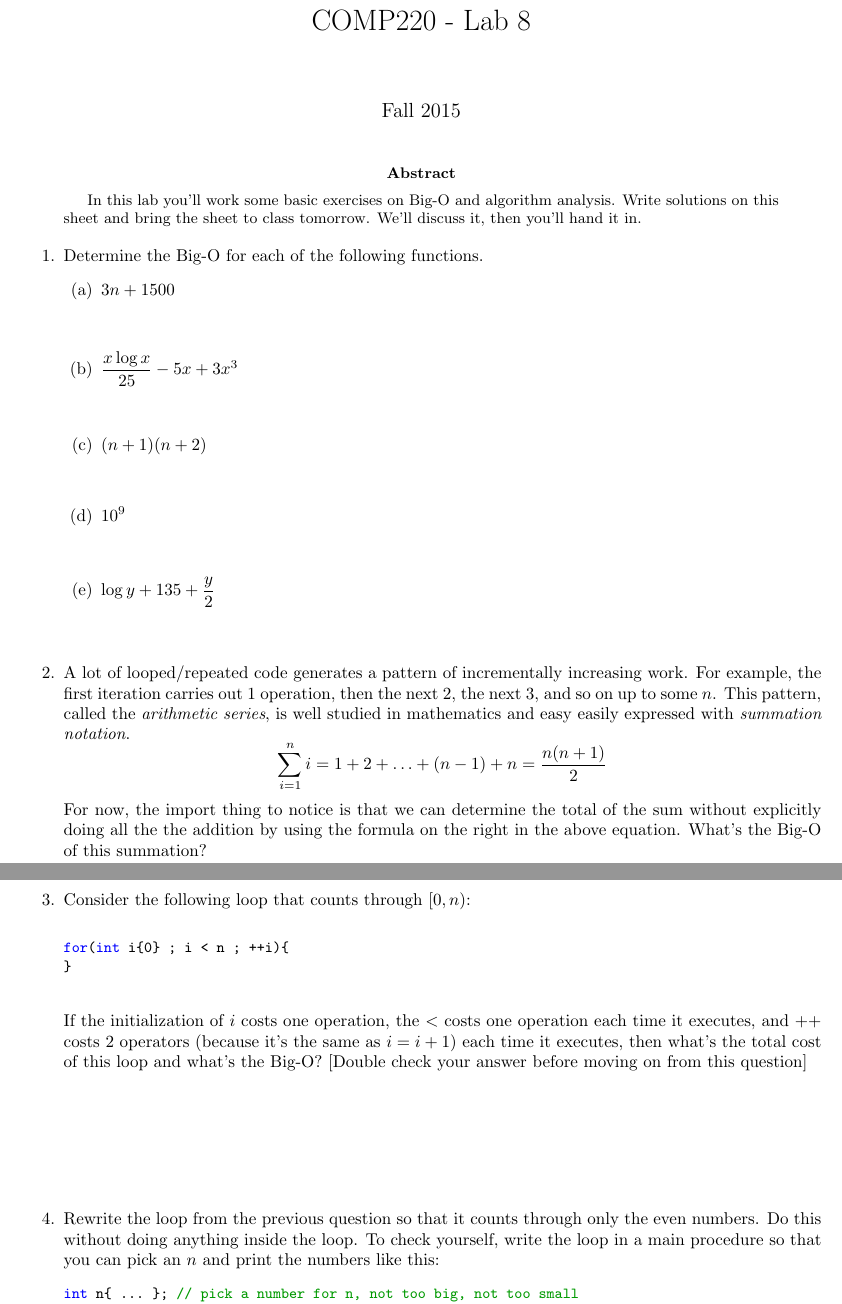
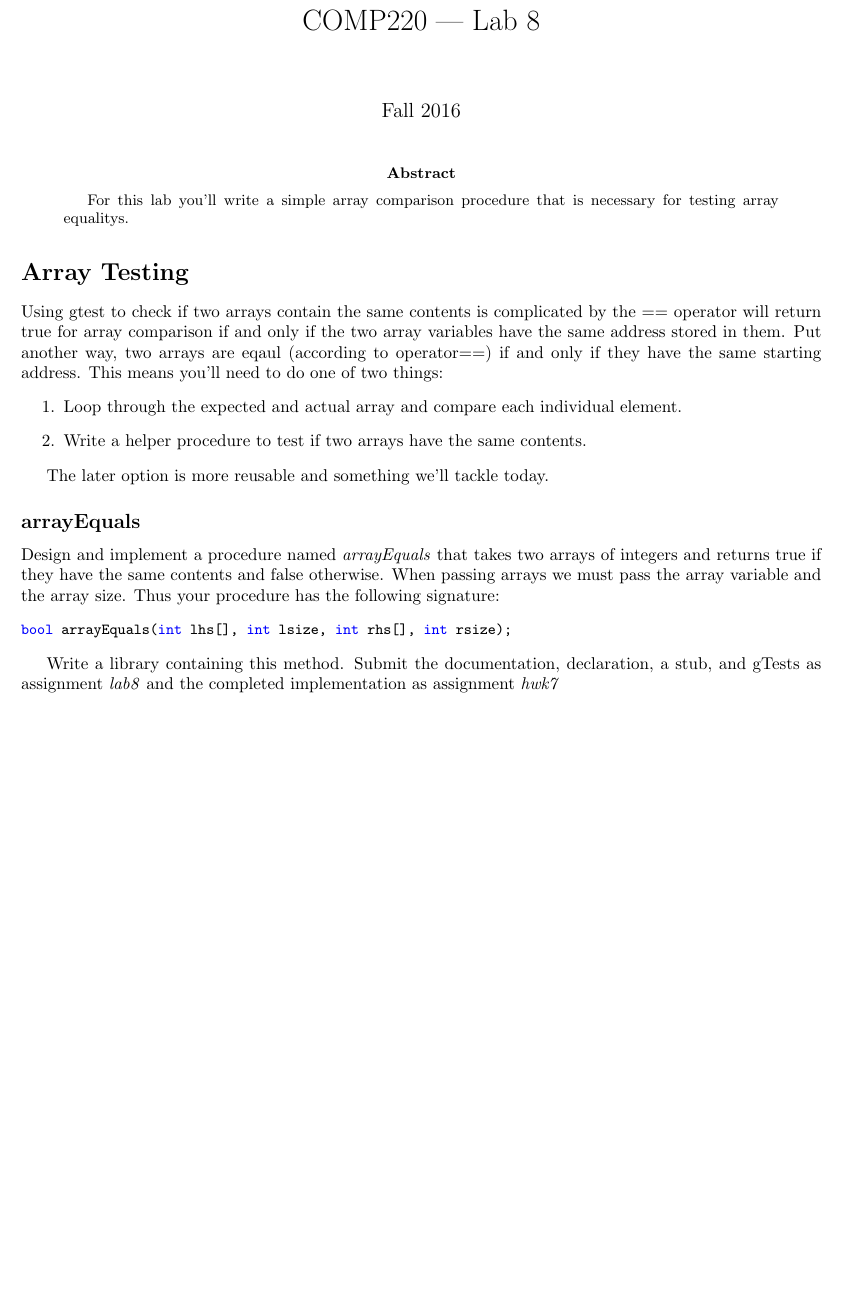
Before and after one commit to jlmayfield/MC-COMP220, a LaTeX paper (labHwk/comp220-lab8.tex): two parts of pages 1 and 2 of 4 before the commit and part of the page after it, the two joined at a grey line, cut so that both start at the same text, the shorter picture padded with empty space. Compiled offline with pdfLaTeX.

Commit message:
lab8 update

```diff
--- a/labHwk/comp220-lab8.tex
+++ b/labHwk/comp220-lab8.tex
@@ -42,39 +42,11 @@
 \thispagestyle{empty}
 
 \begin{abstract}
-In this lab you'll work some basic exercises on Big-O and algorithm analysis. Write solutions on this sheet and bring the sheet to class tomorrow. We'll discuss it, then you'll hand it in.
+For this lab you'll write a simple array comparison procedure that is necessary for testing array equalitys.
 \end{abstract}
 
+
+\section*{Array Testing}
+
+Using gtest to check if two arrays contain the same contents is complicated by the $==$ operator will return true for array comparison if and only if the two array variables have the same address stored in them. Put another way, two arrays are eqaul (according to operator==) if and only if they have the same starting address. This means you'll need to do one of two things:
 \begin{enumerate}
-\item Determine the Big-O for each of the following functions.
-\begin{enumerate}
-\item $3n+1500$
-\vspace{.35in}
-\item $\dfrac{x\log x}{25} - 5x + 3x^3$
-\vspace{.35in}
-\item $(n+1)(n+2)$
-\vspace{.35in}
-\item $10^9$
-\vspace{.35in}
-\item $\log y + 135 + \dfrac{y}{2}$
-\vspace{.35in}
-\end{enumerate}
-\item A lot of looped/repeated code generates a pattern of incrementally increasing work. For example, the first iteration carries out 1 operation, then the next 2, the next 3, and so on up to some $n$. This pattern, called the \textit{arithmetic series}, is well studied in mathematics and easy easily expressed with \textit{summation notation}.
-\[
-\sum\limits_{i=1}^{n} i = 1 + 2 + \ldots + (n-1) + n =  \dfrac{n(n+1)}{2}
-\]
-For now, the import thing to notice is that we can determine the total of the sum without explicitly doing all the the addition by using the formula on the right in the above equation. What's the Big-O of this summation?
-\newpage \thispagestyle{empty}
-\item Consider the following loop that counts through $[0,n)$:
-\begin{center}
-\begin{lstlisting}
-for(int i{0} ; i < n ; ++i){
-}
-\end{lstlisting}
-\end{center}
-If the initialization of $i$ costs one operation, the $<$ costs one operation each time it executes, and $++$ costs 2 operators (because it's the same as $i=i+1$) each time it executes, then what's the total cost of this loop and what's the Big-O? [Double check your answer before moving on from this question]
-\vspace{1in}
-\item Rewrite the loop from the previous question so that it counts through only the even numbers. Do this without doing anything inside the loop. To check yourself, write the loop in a main procedure so that you can pick an $n$ and print the numbers like this:
-\begin{lstlisting}
-int n{ ... }; // pick a number for n, not too big, not too small
-for(int i{0}; ... ; ... ){
@@ -87 +53,2 @@ Intuitively we'd expect this to do half as much work as the original loop, what'
-\newpage \thispagestyle{empty}
+\item Loop through the expected and actual array and compare each individual element.
+\item Write a helper procedure to test if two arrays have the same contents.
@@ -122,4 +55,15 @@ Code these loops up in the same fashion as the previous loop and see what they d
 \end{enumerate}
 
+The later option is more reusable and something we'll tackle today.
+
+\subsection*{arrayEquals}
+
+Design and implement a procedure named \textit{arrayEquals} that takes two arrays of integers and returns true if they have the same contents and false otherwise. When passing arrays we must pass the array variable and the array size.  Thus your procedure has the following signature:
+
+\begin{lstlisting}
+bool arrayEquals(int lhs[], int lsize, int rhs[], int rsize);
+\end{lstlisting}
+
+Write a library containing this method. Submit the documentation, declaration, a stub, and gTests as assignment \textit{lab8} and the completed implementation as assignment \textit{hwk7}
 
 \end{document}
```
Also changed, not shown: labHwk/comp220-lab8.pdf, labHwk/comp220-lab8.tex (44 more changed lines).
